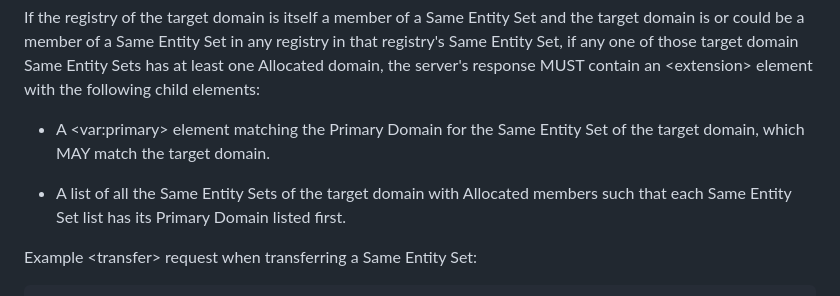
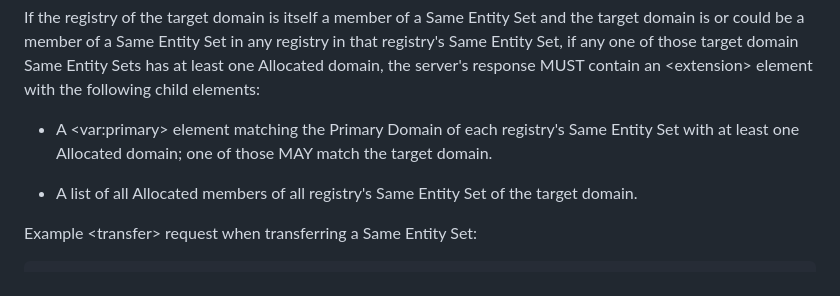
Before and after one commit to arnt/regext-epp-variants, a Markdown page: draft-ietf-regext-epp-same-entity.md, the part around the change. Drawn GitHub-style.

Commit message:
clarify that multiple primary domains can be returned in case of multiple TLDs; also remove requirement to order Allocated domains

```diff
--- a/draft-ietf-regext-epp-same-entity.md
+++ b/draft-ietf-regext-epp-same-entity.md
@@ -648,12 +648,12 @@ one of those target domain Same Entity Sets has at least one Allocated
 domain, the server's response MUST contain an &lt;extension&gt;
 element with the following child elements:
 
-* A &lt;var:primary&gt; element matching the Primary Domain for the
-Same Entity Set of the target domain, which MAY match the target domain.
+* A &lt;var:primary&gt; element matching the Primary Domain of each
+registry's Same Entity Set with at least one Allocated domain; one
+of those MAY match the target domain.
 
-* A list of all the Same Entity Sets of the target domain with
-Allocated members such that each Same Entity Set list has
-its Primary Domain listed first.
+* A list of all Allocated members of all registry's Same Entity Set
+of the target domain.
 
 Example &lt;transfer&gt; request when transferring a Same Entity Set:
 
```
